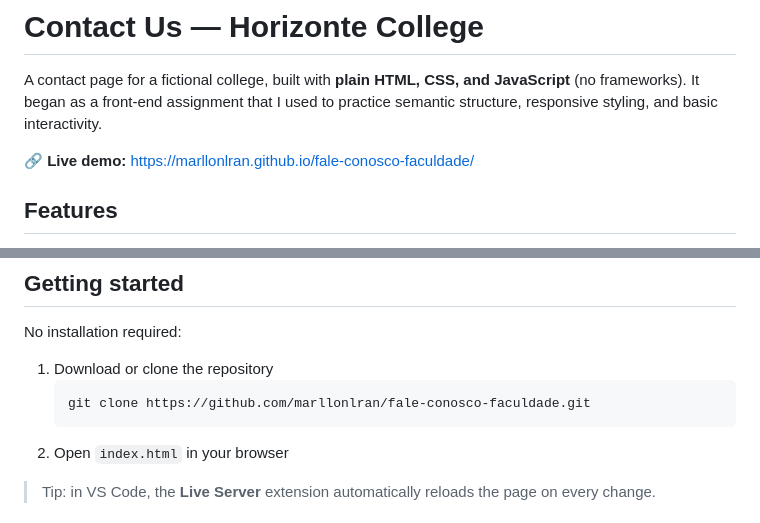
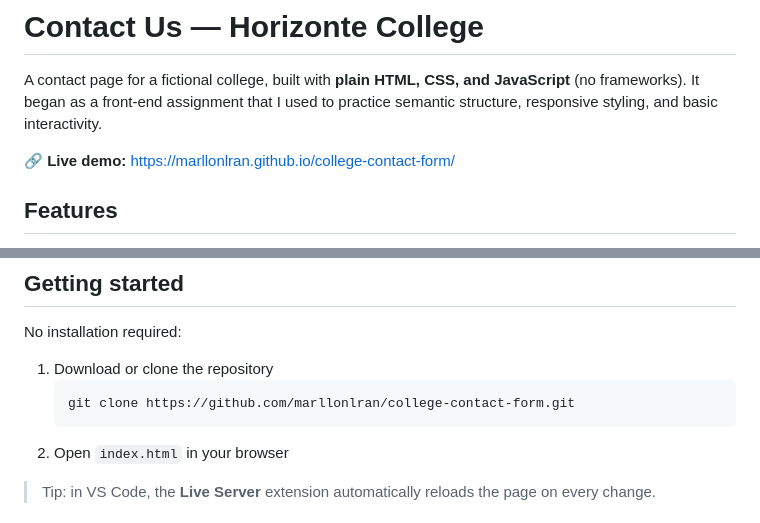
Before and after one commit to marllonlran/college-contact-form, a Markdown page: README.md, 2 parts joined by grey strips. Drawn GitHub-style.

Commit message:
Update README links for the renamed repository
Co-Authored-By: Claude Opus 5.5 <noreply@anthropic.com>
Claude-Session: https://claude.ai/code/session_01TnLfBCzY38ao2Dn8RB199J

````diff
--- a/README.md
+++ b/README.md
@@ -2,7 +2,7 @@
 
 A contact page for a fictional college, built with **plain HTML, CSS, and JavaScript** (no frameworks). It began as a front-end assignment that I used to practice semantic structure, responsive styling, and basic interactivity.
 
-🔗 **Live demo:** https://marllonlran.github.io/fale-conosco-faculdade/
+🔗 **Live demo:** https://marllonlran.github.io/college-contact-form/
 
 ## Features
 
@@ -42,7 +42,7 @@ No installation required:
 
 1. Download or clone the repository
    ```bash
-   git clone https://github.com/marllonlran/fale-conosco-faculdade.git
+   git clone https://github.com/marllonlran/college-contact-form.git
    ```
 2. Open `index.html` in your browser
 
````
